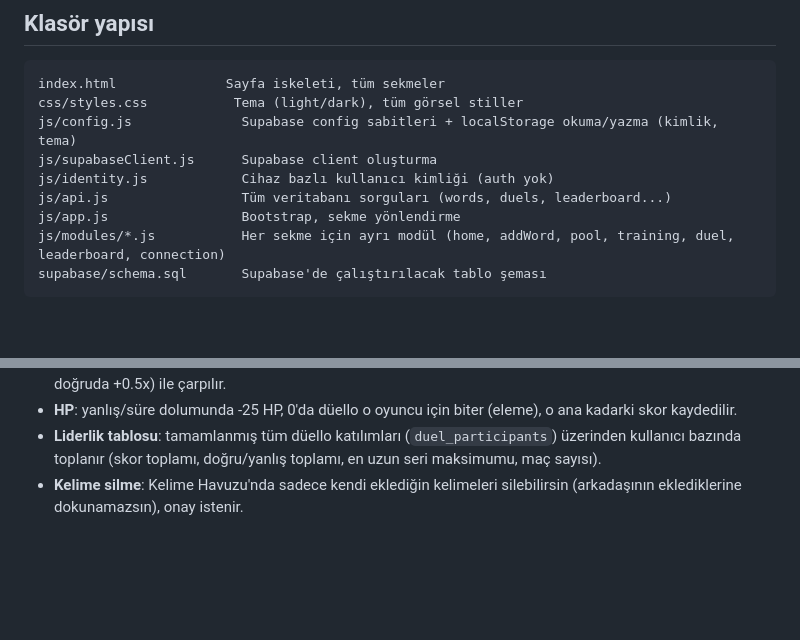
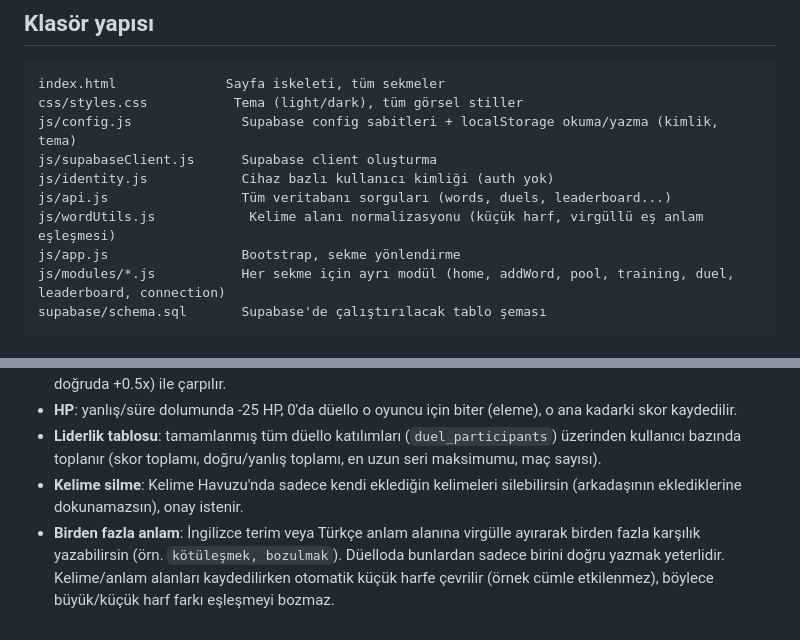
Before and after one commit to sirayb/yokdilfen-kelime-savasi, a Markdown page: README.md, 2 parts joined by grey strips. GitHub-like rendering; blank space fills up the shorter version.

Commit message:
README: virgüllü eş anlam ve küçük harf davranışını belgele
Co-Authored-By: Claude Sonnet 5 <noreply@anthropic.com>

```diff
--- a/README.md
+++ b/README.md
@@ -11,6 +11,7 @@ js/config.js              Supabase config sabitleri + localStorage okuma/yazma (
 js/supabaseClient.js      Supabase client oluşturma
 js/identity.js            Cihaz bazlı kullanıcı kimliği (auth yok)
 js/api.js                 Tüm veritabanı sorguları (words, duels, leaderboard...)
+js/wordUtils.js            Kelime alanı normalizasyonu (küçük harf, virgüllü eş anlam eşleşmesi)
 js/app.js                 Bootstrap, sekme yönlendirme
 js/modules/*.js           Her sekme için ayrı modül (home, addWord, pool, training, duel, leaderboard, connection)
 supabase/schema.sql       Supabase'de çalıştırılacak tablo şeması
@@ -64,3 +65,4 @@ Sonra tarayıcıda `http://localhost:3000` aç. İlk açılışta sadece adını
 - **HP**: yanlış/süre dolumunda -25 HP, 0'da düello o oyuncu için biter (eleme), o ana kadarki skor kaydedilir.
 - **Liderlik tablosu**: tamamlanmış tüm düello katılımları (`duel_participants`) üzerinden kullanıcı bazında toplanır (skor toplamı, doğru/yanlış toplamı, en uzun seri maksimumu, maç sayısı).
 - **Kelime silme**: Kelime Havuzu'nda sadece kendi eklediğin kelimeleri silebilirsin (arkadaşının eklediklerine dokunamazsın), onay istenir.
+- **Birden fazla anlam**: İngilizce terim veya Türkçe anlam alanına virgülle ayırarak birden fazla karşılık yazabilirsin (örn. `kötüleşmek, bozulmak`). Düelloda bunlardan sadece birini doğru yazmak yeterlidir. Kelime/anlam alanları kaydedilirken otomatik küçük harfe çevrilir (örnek cümle etkilenmez), böylece büyük/küçük harf farkı eşleşmeyi bozmaz.
```
